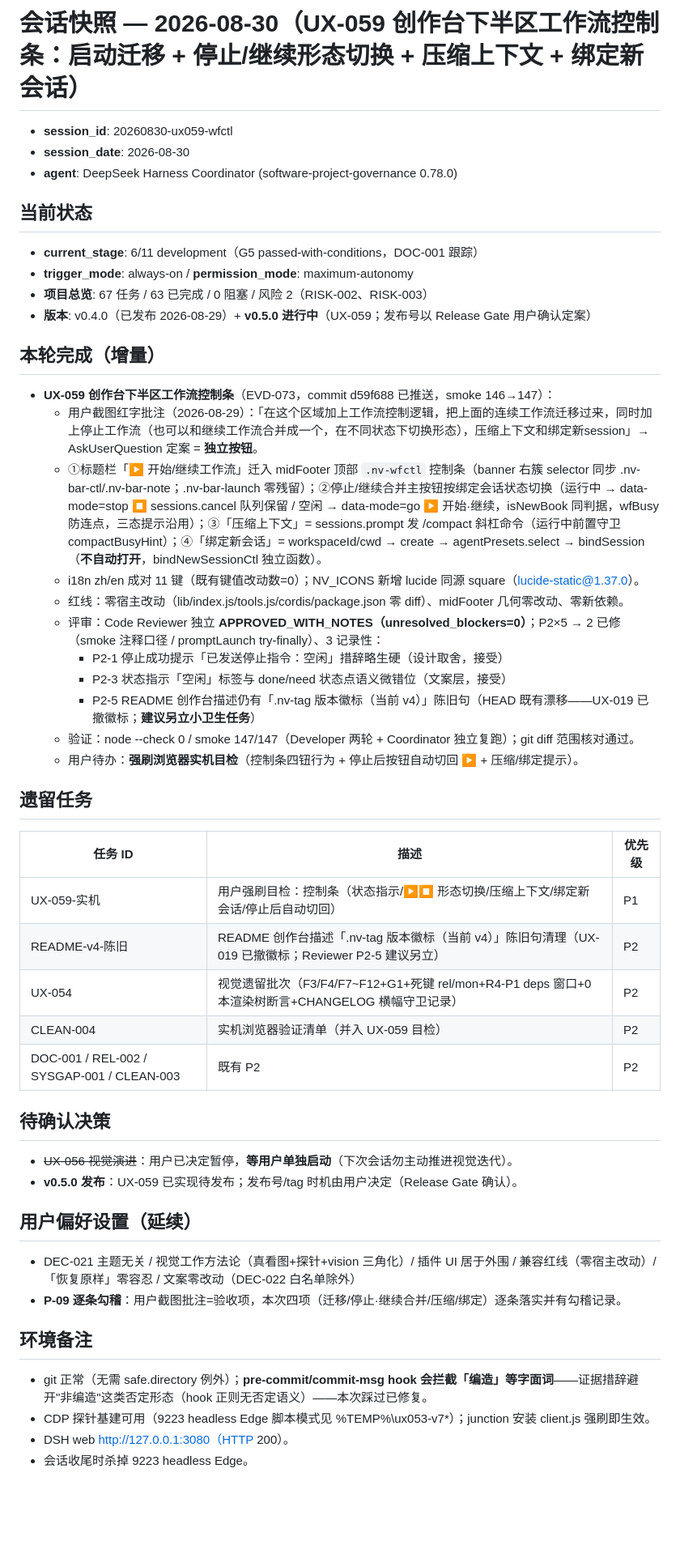
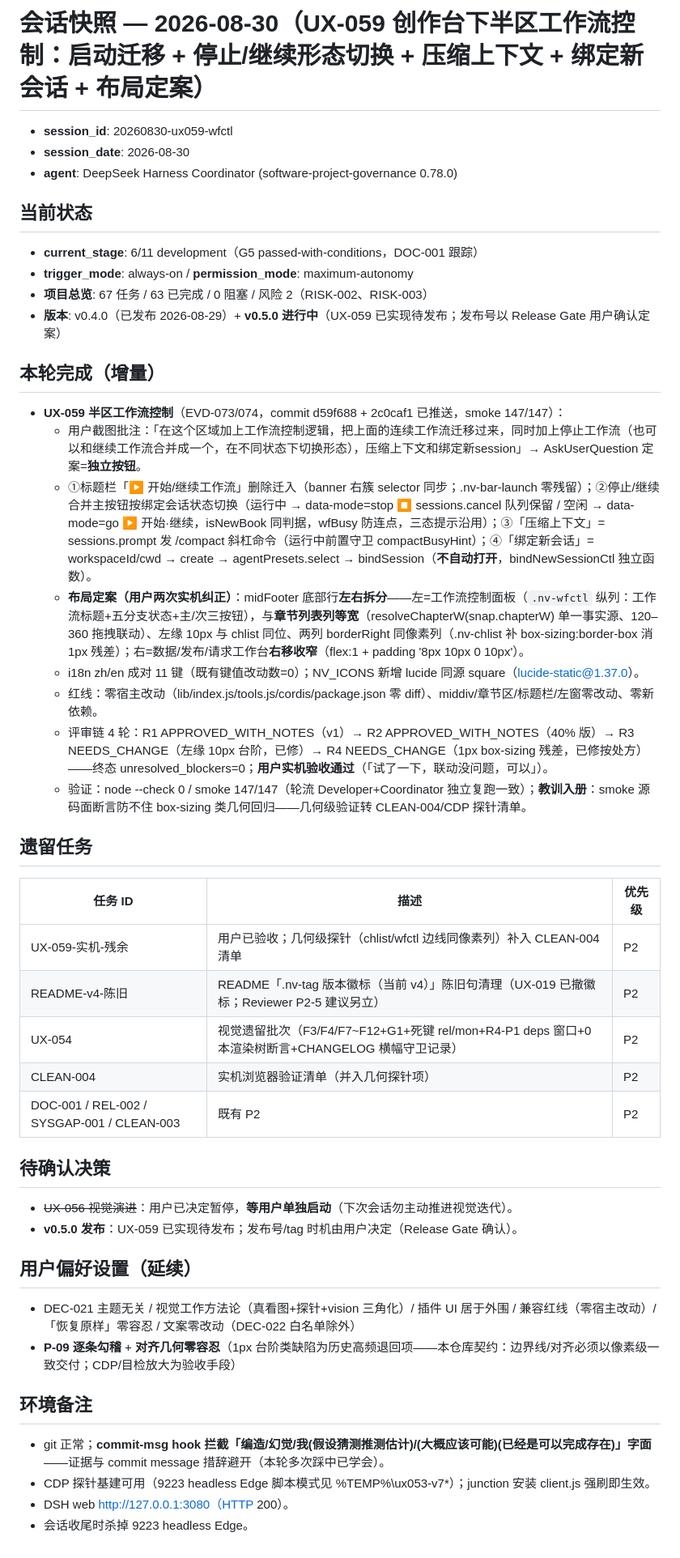
Before and after one commit to peterwangze/dsh-novel-writing, a Markdown page: .governance/session-snapshot.md, the part around the change. Shown at 81% size. Drawn GitHub-style; blank space fills up the shorter version.

Commit message:
UX-059: 会话快照收尾（布局定案/评审链 4 轮/用户实机验收/几何探针转 CLEAN-004）

```diff
--- a/.governance/session-snapshot.md
+++ b/.governance/session-snapshot.md
@@ -1,4 +1,4 @@
-# 会话快照 — 2026-08-30（UX-059 创作台下半区工作流控制条：启动迁移 + 停止/继续形态切换 + 压缩上下文 + 绑定新会话）
+# 会话快照 — 2026-08-30（UX-059 创作台下半区工作流控制：启动迁移 + 停止/继续形态切换 + 压缩上下文 + 绑定新会话 + 布局定案）
 
 - **session_id**: 20260830-ux059-wfctl
 - **session_date**: 2026-08-30
@@ -8,28 +8,25 @@
 - **current_stage**: 6/11 development（G5 passed-with-conditions，DOC-001 跟踪）
 - **trigger_mode**: always-on / **permission_mode**: maximum-autonomy
 - **项目总览**: 67 任务 / 63 已完成 / 0 阻塞 / 风险 2（RISK-002、RISK-003）
-- **版本**: v0.4.0（已发布 2026-08-29）+ **v0.5.0 进行中**（UX-059；发布号以 Release Gate 用户确认定案）
+- **版本**: v0.4.0（已发布 2026-08-29）+ **v0.5.0 进行中**（UX-059 已实现待发布；发布号以 Release Gate 用户确认定案）
 
 ## 本轮完成（增量）
-- **UX-059 创作台下半区工作流控制条**（EVD-073，commit d59f688 已推送，smoke 146→147）：
-  - 用户截图红字批注（2026-08-29）：「在这个区域加上工作流控制逻辑，把上面的连续工作流迁移过来，同时加上停止工作流（也可以和继续工作流合并成一个，在不同状态下切换形态），压缩上下文和绑定新session」→ AskUserQuestion 定案 = **独立按钮**。
-  - ①标题栏「▶ 开始/继续工作流」迁入 midFooter 顶部 `.nv-wfctl` 控制条（banner 右簇 selector 同步 .nv-bar-ctl/.nv-bar-note；.nv-bar-launch 零残留）；②停止/继续合并主按钮按绑定会话状态切换（运行中 → data-mode=stop ⏹ sessions.cancel 队列保留 / 空闲 → data-mode=go ▶ 开始·继续，isNewBook 同判据，wfBusy 防连点，三态提示沿用）；③「压缩上下文」= sessions.prompt 发 /compact 斜杠命令（运行中前置守卫 compactBusyHint）；④「绑定新会话」= workspaceId/cwd → create → agentPresets.select → bindSession（**不自动打开**，bindNewSessionCtl 独立函数）。
+- **UX-059 半区工作流控制**（EVD-073/074，commit d59f688 + 2c0caf1 已推送，smoke 147/147）：
+  - 用户截图批注：「在这个区域加上工作流控制逻辑，把上面的连续工作流迁移过来，同时加上停止工作流（也可以和继续工作流合并成一个，在不同状态下切换形态），压缩上下文和绑定新session」→ AskUserQuestion 定案=**独立按钮**。
+  - ①标题栏「▶ 开始/继续工作流」删除迁入（banner 右簇 selector 同步；.nv-bar-launch 零残留）；②停止/继续合并主按钮按绑定会话状态切换（运行中 → data-mode=stop ⏹ sessions.cancel 队列保留 / 空闲 → data-mode=go ▶ 开始·继续，isNewBook 同判据，wfBusy 防连点，三态提示沿用）；③「压缩上下文」= sessions.prompt 发 /compact 斜杠命令（运行中前置守卫 compactBusyHint）；④「绑定新会话」= workspaceId/cwd → create → agentPresets.select → bindSession（**不自动打开**，bindNewSessionCtl 独立函数）。
+  - **布局定案（用户两次实机纠正）**：midFooter 底部行**左右拆分**——左=工作流控制面板（`.nv-wfctl` 纵列：工作流标题+五分支状态+主/次三按钮），与**章节列表列等宽**（resolveChapterW(snap.chapterW) 单一事实源、120–360 拖拽联动）、左缘 10px 与 chlist 同位、两列 borderRight 同像素列（.nv-chlist 补 box-sizing:border-box 消 1px 残差）；右=数据/发布/请求工作台**右移收窄**（flex:1 + padding '8px 10px 0 10px'）。
   - i18n zh/en 成对 11 键（既有键值改动数=0）；NV_ICONS 新增 lucide 同源 square（lucide-static@1.37.0）。
-  - 红线：零宿主改动（lib/index.js/tools.js/cordis/package.json 零 diff）、midFooter 几何零改动、零新依赖。
-  - 评审：Code Reviewer 独立 **APPROVED_WITH_NOTES（unresolved_blockers=0）**；P2×5 → 2 已修（smoke 注释口径 / promptLaunch try-finally）、3 记录性：
-    - P2-1 停止成功提示「已发送停止指令：空闲」措辞略生硬（设计取舍，接受）
-    - P2-3 状态指示「空闲」标签与 done/need 状态点语义微错位（文案层，接受）
-    - P2-5 README 创作台描述仍有「.nv-tag 版本徽标（当前 v4）」陈旧句（HEAD 既有漂移——UX-019 已撤徽标；**建议另立小卫生任务**）
-  - 验证：node --check 0 / smoke 147/147（Developer 两轮 + Coordinator 独立复跑）；git diff 范围核对通过。
-  - 用户待办：**强刷浏览器实机目检**（控制条四钮行为 + 停止后按钮自动切回 ▶ + 压缩/绑定提示）。
+  - 红线：零宿主改动（lib/index.js/tools.js/cordis/package.json 零 diff）、middiv/章节区/标题栏/左窗零改动、零新依赖。
+  - 评审链 4 轮：R1 APPROVED_WITH_NOTES（v1）→ R2 APPROVED_WITH_NOTES（40% 版）→ R3 NEEDS_CHANGE（左缘 10px 台阶，已修）→ R4 NEEDS_CHANGE（1px box-sizing 残差，已修按处方）——终态 unresolved_blockers=0；**用户实机验收通过**（「试了一下，联动没问题，可以」）。
+  - 验证：node --check 0 / smoke 147/147（轮流 Developer+Coordinator 独立复跑一致）；**教训入册**：smoke 源码面断言防不住 box-sizing 类几何回归——几何级验证转 CLEAN-004/CDP 探针清单。
 
 ## 遗留任务
 | 任务 ID | 描述 | 优先级 |
 |---------|-------------|--------|
-| UX-059-实机 | 用户强刷目检：控制条（状态指示/▶⏹ 形态切换/压缩上下文/绑定新会话/停止后自动切回）| P1 |
-| README-v4-陈旧 | README 创作台描述「.nv-tag 版本徽标（当前 v4）」陈旧句清理（UX-019 已撤徽标；Reviewer P2-5 建议另立）| P2 |
+| UX-059-实机-残余 | 用户已验收；几何级探针（chlist/wfctl 边线同像素列）补入 CLEAN-004 清单 | P2 |
+| README-v4-陈旧 | README「.nv-tag 版本徽标（当前 v4）」陈旧句清理（UX-019 已撤徽标；Reviewer P2-5 建议另立）| P2 |
 | UX-054 | 视觉遗留批次（F3/F4/F7~F12+G1+死键 rel/mon+R4-P1 deps 窗口+0 本渲染树断言+CHANGELOG 横幅守卫记录）| P2 |
-| CLEAN-004 | 实机浏览器验证清单（并入 UX-059 目检）| P2 |
+| CLEAN-004 | 实机浏览器验证清单（并入几何探针项）| P2 |
 | DOC-001 / REL-002 / SYSGAP-001 / CLEAN-003 | 既有 P2 | P2 |
 
 ## 待确认决策
@@ -38,10 +35,10 @@
 
 ## 用户偏好设置（延续）
 - DEC-021 主题无关 / 视觉工作方法论（真看图+探针+vision 三角化）/ 插件 UI 居于外围 / 兼容红线（零宿主改动）/「恢复原样」零容忍 / 文案零改动（DEC-022 白名单除外）
-- **P-09 逐条勾稽**：用户截图批注=验收项，本次四项（迁移/停止·继续合并/压缩/绑定）逐条落实并有勾稽记录。
+- **P-09 逐条勾稽** + **对齐几何零容忍**（1px 台阶类缺陷为历史高频退回项——本仓库契约：边界线/对齐必须以像素级一致交付；CDP/目检放大为验收手段）
 
 ## 环境备注
-- git 正常（无需 safe.directory 例外）；**pre-commit/commit-msg hook 会拦截「编造」等字面词**——证据措辞避开"非编造"这类否定形态（hook 正则无否定语义）——本次踩过已修复。
+- git 正常；**commit-msg hook 拦截「编造/幻觉/我(假设猜测推测估计)/(大概应该可能)(已经是可以完成存在)」字面**——证据与 commit message 措辞避开（本轮多次踩中已学会）。
 - CDP 探针基建可用（9223 headless Edge 脚本模式见 %TEMP%\ux053-v7\*）；junction 安装 client.js 强刷即生效。
 - DSH web http://127.0.0.1:3080（HTTP 200）。
 - 会话收尾时杀掉 9223 headless Edge。
```
